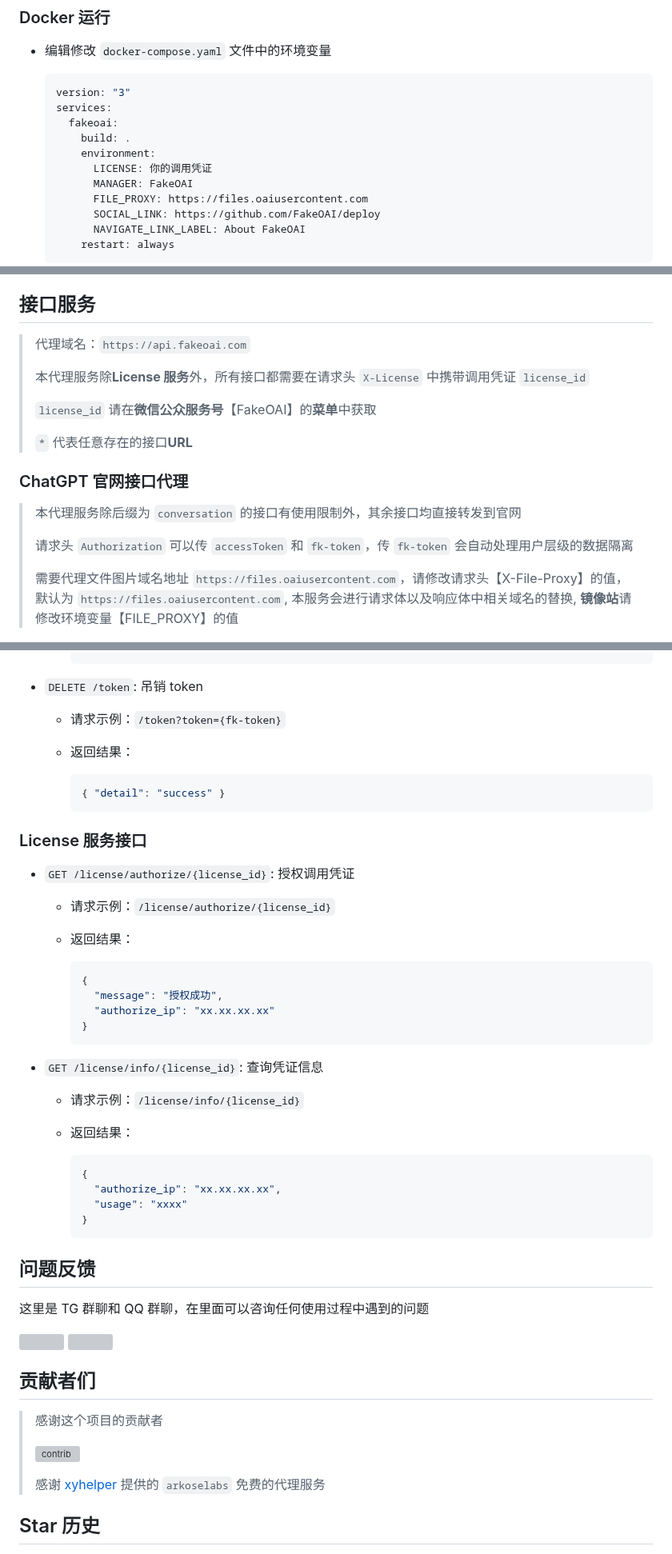
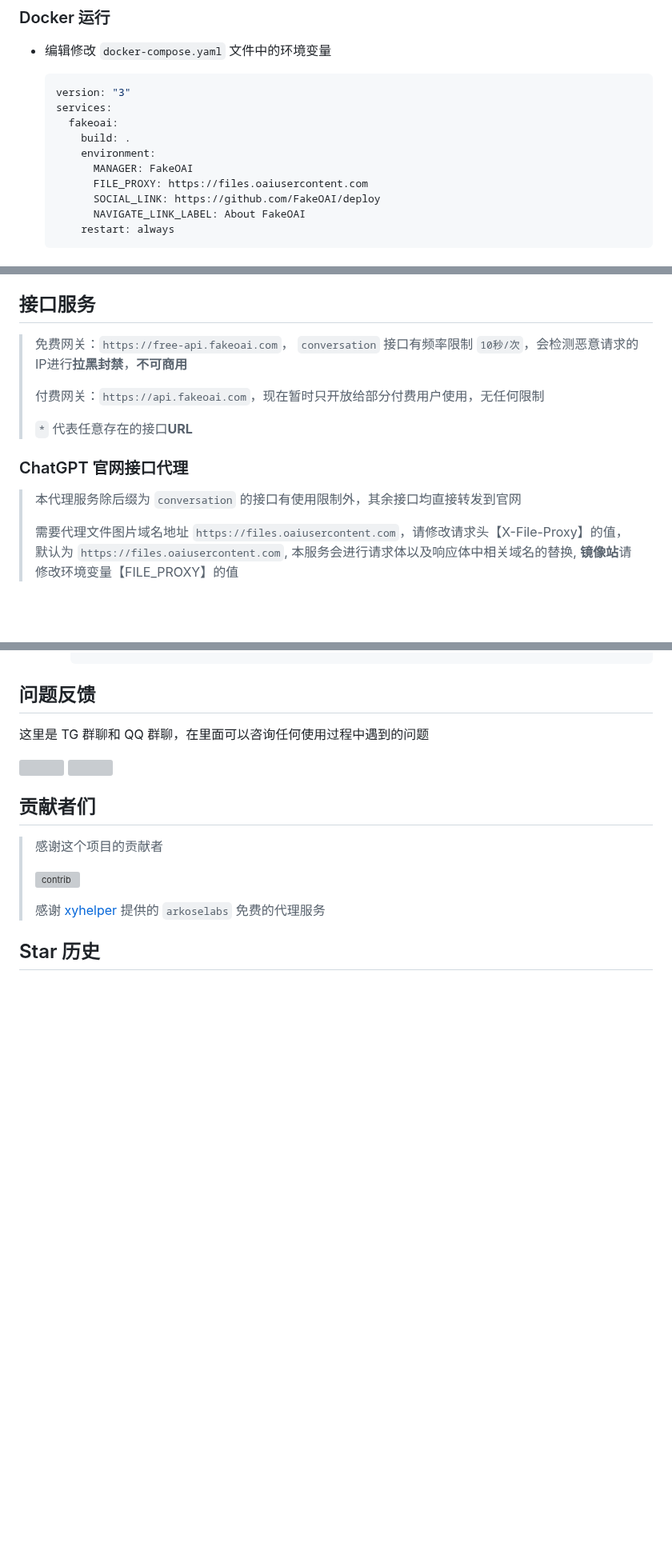
Before and after one commit to FakeOAI/deploy, a Markdown page: README.md, 3 parts joined by grey strips. Shown at 80% size. GitHub-like rendering; blank space fills up the shorter version; grey boxes are pictures that could not be loaded.

````diff
--- a/README.md
+++ b/README.md
@@ -75,7 +63,6 @@ pip3 install -r requirements.txt
     fakeoai:
       build: .
       environment:
-        LICENSE: 你的调用凭证
         MANAGER: FakeOAI
         FILE_PROXY: https://files.oaiusercontent.com
         SOCIAL_LINK: https://github.com/FakeOAI/deploy
@@ -92,19 +79,15 @@ pip3 install -r requirements.txt
 
 ## 接口服务
 
-> 代理域名：`https://api.fakeoai.com`
+> 免费网关：`https://free-api.fakeoai.com`， `conversation` 接口有频率限制 `10秒/次`，会检测恶意请求的IP进行**拉黑封禁**，**不可商用**
 >
-> 本代理服务除**License 服务**外，所有接口都需要在请求头 `X-License` 中携带调用凭证 `license_id`
->
-> `license_id` 请在**微信公众服务号**【FakeOAI】的**菜单**中获取
+> 付费网关：`https://api.fakeoai.com`，现在暂时只开放给部分付费用户使用，无任何限制
 >
 > `*` 代表任意存在的接口**URL**
 
 ### ChatGPT 官网接口代理
 
 > 本代理服务除后缀为 `conversation` 的接口有使用限制外，其余接口均直接转发到官网
->
-> 请求头 `Authorization` 可以传 `accessToken` 和 `fk-token`，传 `fk-token` 会自动处理用户层级的数据隔离
 >
 > 需要代理文件图片域名地址 `https://files.oaiusercontent.com`，请修改请求头【X-File-Proxy】的值，默认为 `https://files.oaiusercontent.com`, 本服务会进行请求体以及响应体中相关域名的替换, **镜像站**请修改环境变量【FILE_PROXY】的值
 
@@ -226,38 +159,3 @@ pip3 install -r requirements.txt
-- `DELETE /token`: 吊销 token
-
-  - 请求示例：`/token?token={fk-token}`
-  - 返回结果：
-
-    ```json
-    { "detail": "success" }
-    ```
-
-### License 服务接口
-
-- `GET /license/authorize/{license_id}`: 授权调用凭证
-
-  - 请求示例：`/license/authorize/{license_id}`
-  - 返回结果：
-
-    ```json
-    {
-      "message": "授权成功",
-      "authorize_ip": "xx.xx.xx.xx"
-    }
-    ```
-
-- `GET /license/info/{license_id}`: 查询凭证信息
-
-  - 请求示例：`/license/info/{license_id}`
-  - 返回结果：
-
-    ```json
-    {
-      "authorize_ip": "xx.xx.xx.xx",
-      "usage": "xxxx"
-    }
-    ```
-
 ## 问题反馈
 
 这里是 TG 群聊和 QQ 群聊，在里面可以咨询任何使用过程中遇到的问题
````
Also changed, not shown: other parts of README.md (+0 -62 lines).
